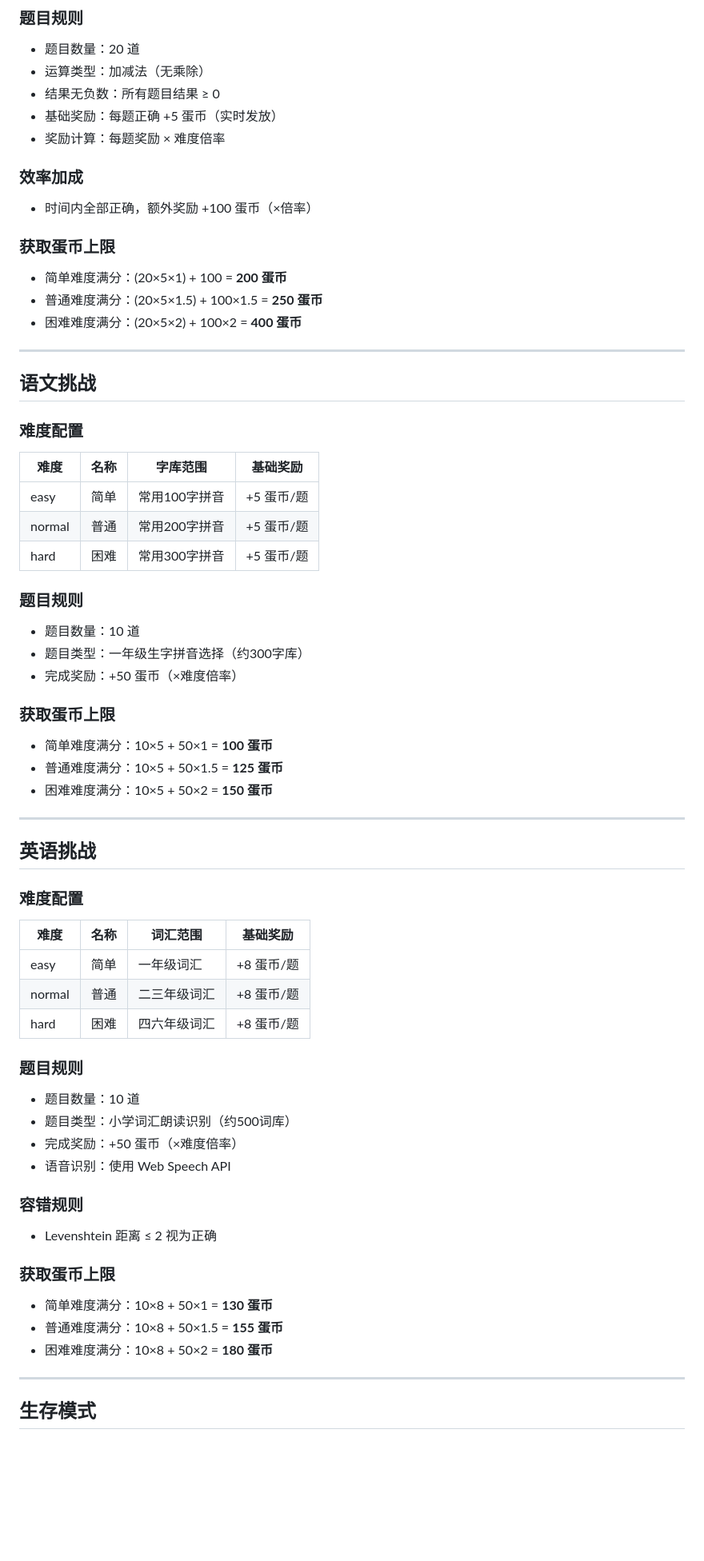
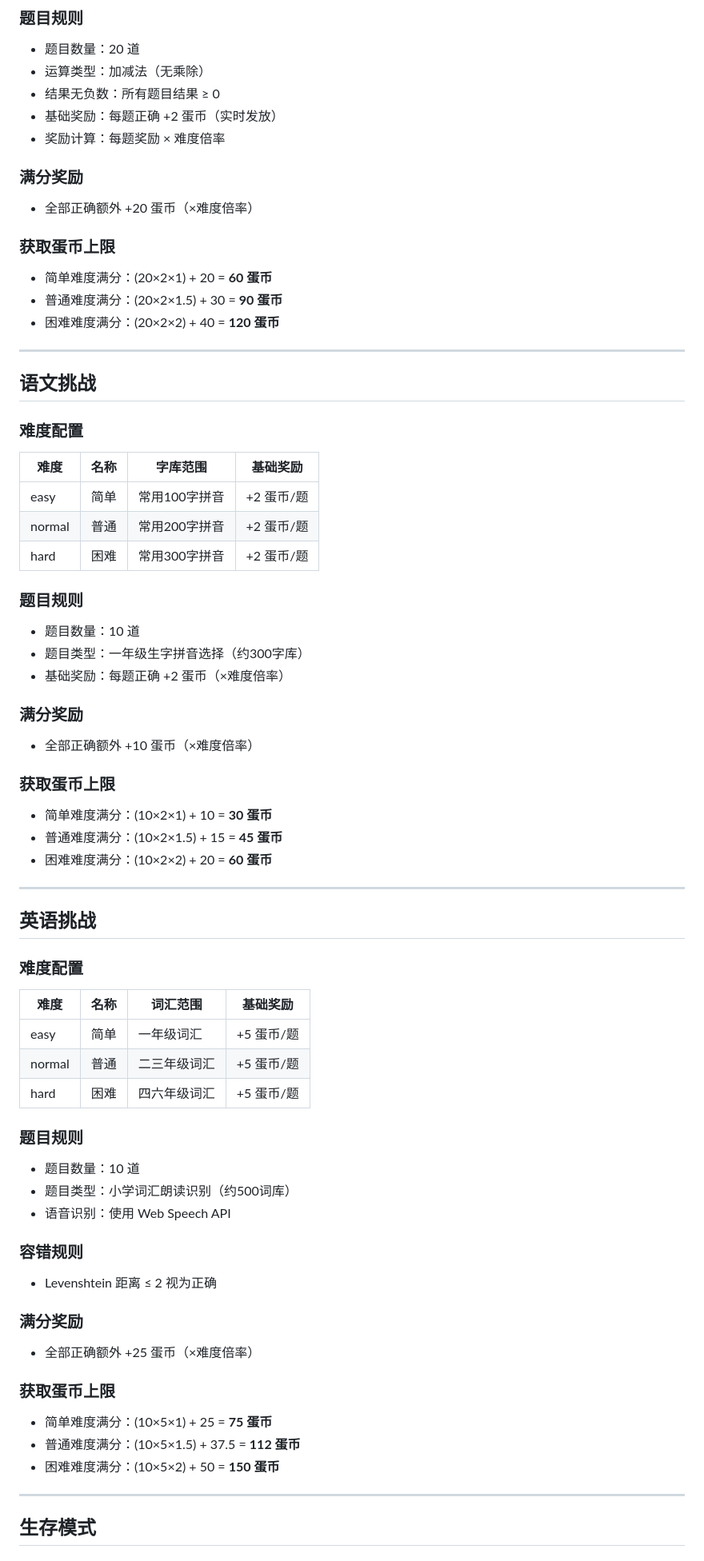
Before and after one commit to zuo-yt/game, a Markdown page: docs/quiz-system.md, the part around one of its changes. Shown at 80% size. Rendered like a GitHub page; blank space fills up the shorter version.

```diff
--- a/docs/quiz-system.md
+++ b/docs/quiz-system.md
@@ -14,16 +14,16 @@
 - 题目数量：20 道
 - 运算类型：加减法（无乘除）
 - 结果无负数：所有题目结果 ≥ 0
-- 基础奖励：每题正确 +5 蛋币（实时发放）
+- 基础奖励：每题正确 +2 蛋币（实时发放）
 - 奖励计算：每题奖励 × 难度倍率
 
-### 效率加成
-- 时间内全部正确，额外奖励 +100 蛋币（×倍率）
+### 满分奖励
+- 全部正确额外 +20 蛋币（×难度倍率）
 
 ### 获取蛋币上限
-- 简单难度满分：(20×5×1) + 100 = **200 蛋币**
-- 普通难度满分：(20×5×1.5) + 100×1.5 = **250 蛋币**
-- 困难难度满分：(20×5×2) + 100×2 = **400 蛋币**
+- 简单难度满分：(20×2×1) + 20 = **60 蛋币**
+- 普通难度满分：(20×2×1.5) + 30 = **90 蛋币**
+- 困难难度满分：(20×2×2) + 40 = **120 蛋币**
 
 ---
 
@@ -33,19 +33,22 @@
 
 | 难度 | 名称 | 字库范围 | 基础奖励 |
 |------|------|---------|---------|
-| easy | 简单 | 常用100字拼音 | +5 蛋币/题 |
-| normal | 普通 | 常用200字拼音 | +5 蛋币/题 |
-| hard | 困难 | 常用300字拼音 | +5 蛋币/题 |
+| easy | 简单 | 常用100字拼音 | +2 蛋币/题 |
+| normal | 普通 | 常用200字拼音 | +2 蛋币/题 |
+| hard | 困难 | 常用300字拼音 | +2 蛋币/题 |
 
 ### 题目规则
 - 题目数量：10 道
 - 题目类型：一年级生字拼音选择（约300字库）
-- 完成奖励：+50 蛋币（×难度倍率）
+- 基础奖励：每题正确 +2 蛋币（×难度倍率）
+
+### 满分奖励
+- 全部正确额外 +10 蛋币（×难度倍率）
 
 ### 获取蛋币上限
-- 简单难度满分：10×5 + 50×1 = **100 蛋币**
-- 普通难度满分：10×5 + 50×1.5 = **125 蛋币**
-- 困难难度满分：10×5 + 50×2 = **150 蛋币**
+- 简单难度满分：(10×2×1) + 10 = **30 蛋币**
+- 普通难度满分：(10×2×1.5) + 15 = **45 蛋币**
+- 困难难度满分：(10×2×2) + 20 = **60 蛋币**
 
 ---
 
@@ -55,23 +58,25 @@
 
 | 难度 | 名称 | 词汇范围 | 基础奖励 |
 |------|------|---------|---------|
-| easy | 简单 | 一年级词汇 | +8 蛋币/题 |
-| normal | 普通 | 二三年级词汇 | +8 蛋币/题 |
-| hard | 困难 | 四六年级词汇 | +8 蛋币/题 |
+| easy | 简单 | 一年级词汇 | +5 蛋币/题 |
+| normal | 普通 | 二三年级词汇 | +5 蛋币/题 |
+| hard | 困难 | 四六年级词汇 | +5 蛋币/题 |
 
 ### 题目规则
 - 题目数量：10 道
 - 题目类型：小学词汇朗读识别（约500词库）
-- 完成奖励：+50 蛋币（×难度倍率）
 - 语音识别：使用 Web Speech API
 
 ### 容错规则
 - Levenshtein 距离 ≤ 2 视为正确
 
+### 满分奖励
+- 全部正确额外 +25 蛋币（×难度倍率）
+
 ### 获取蛋币上限
-- 简单难度满分：10×8 + 50×1 = **130 蛋币**
-- 普通难度满分：10×8 + 50×1.5 = **155 蛋币**
-- 困难难度满分：10×8 + 50×2 = **180 蛋币**
+- 简单难度满分：(10×5×1) + 25 = **75 蛋币**
+- 普通难度满分：(10×5×1.5) + 37.5 = **112 蛋币**
+- 困难难度满分：(10×5×2) + 50 = **150 蛋币**
 
 ---
 
```
Also changed, not shown: other parts of docs/quiz-system.md (+25 -21 lines), docs/achievement-system.md (+43 -34 lines).
